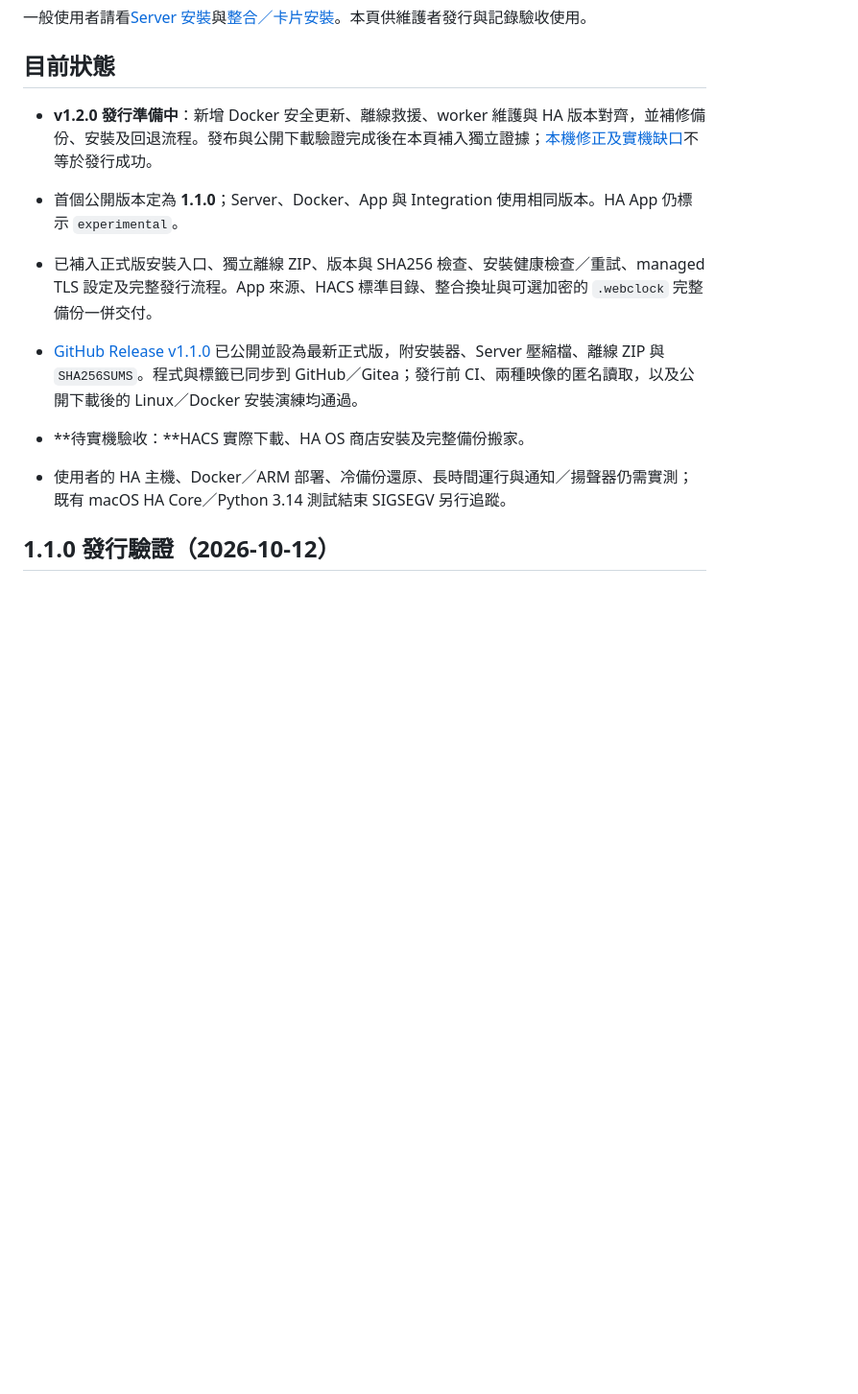
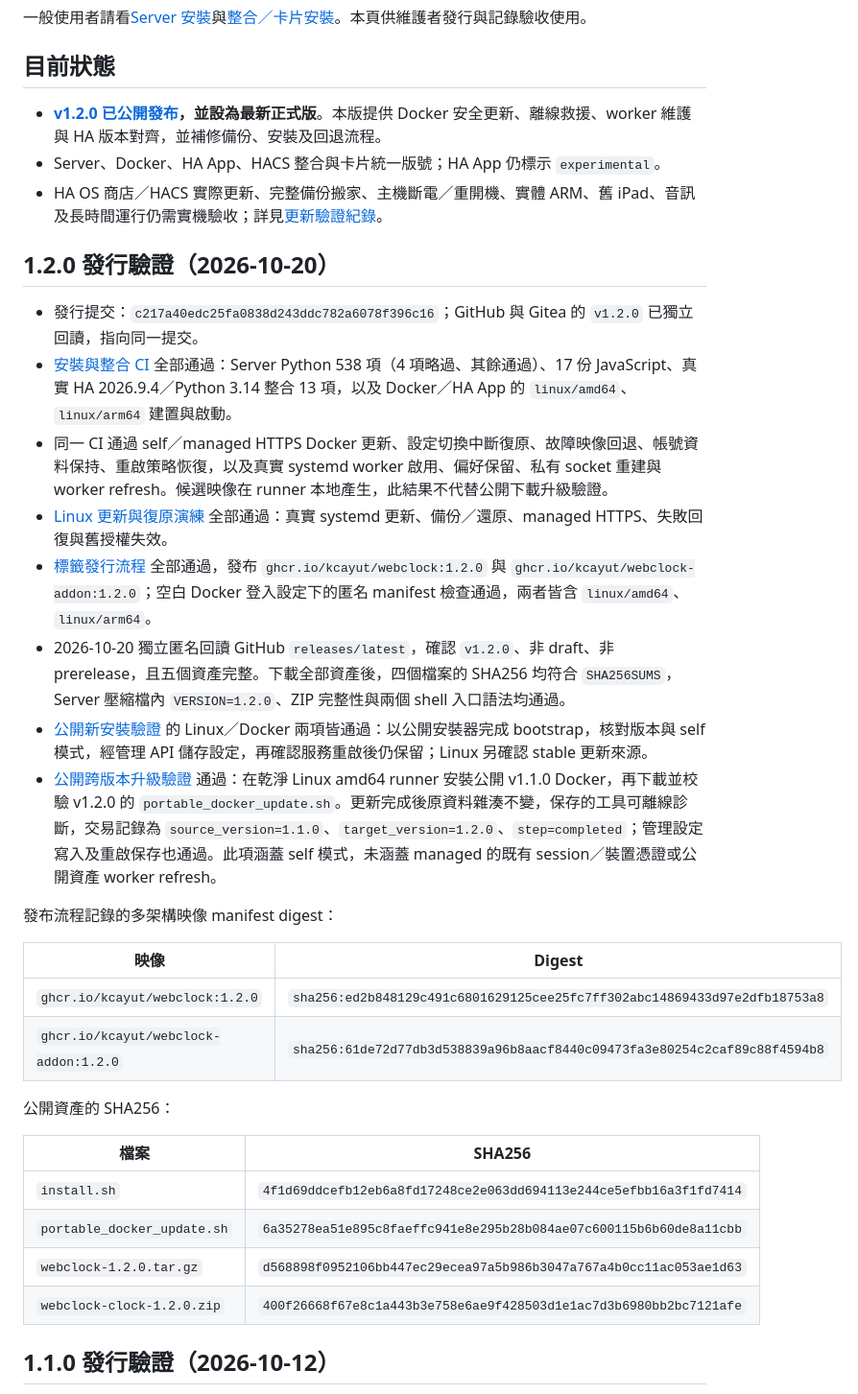
Before and after one commit to kcayut/webclock, a Markdown page: doc/ha-release.md, the part around the change. Shown at 96% size. GitHub-like rendering; blank space fills up the shorter version.

```diff
--- a/doc/ha-release.md
+++ b/doc/ha-release.md
@@ -4,13 +4,37 @@
 
 ## 目前狀態
 
-- **v1.2.0 發行準備中**：新增 Docker 安全更新、離線救援、worker 維護與 HA 版本對齊，並補修備份、安裝及回退流程。發布與公開下載驗證完成後在本頁補入獨立證據；[本機修正及實機缺口](acceptance/docker-ha-update-acceptance.md)不等於發行成功。
+- **[v1.2.0 已公開發布](https://github.com/kcayut/webclock/releases/tag/v1.2.0)，並設為最新正式版**。本版提供 Docker 安全更新、離線救援、worker 維護與 HA 版本對齊，並補修備份、安裝及回退流程。
+- Server、Docker、HA App、HACS 整合與卡片統一版號；HA App 仍標示 `experimental`。
+- HA OS 商店／HACS 實際更新、完整備份搬家、主機斷電／重開機、實體 ARM、舊 iPad、音訊及長時間運行仍需實機驗收；詳見[更新驗證紀錄](acceptance/docker-ha-update-acceptance.md)。
 
-- 首個公開版本定為 **1.1.0**；Server、Docker、App 與 Integration 使用相同版本。HA App 仍標示 `experimental`。
-- 已補入正式版安裝入口、獨立離線 ZIP、版本與 SHA256 檢查、安裝健康檢查／重試、managed TLS 設定及完整發行流程。App 來源、HACS 標準目錄、整合換址與可選加密的 `.webclock` 完整備份一併交付。
-- [GitHub Release v1.1.0](https://github.com/kcayut/webclock/releases/tag/v1.1.0) 已公開並設為最新正式版，附安裝器、Server 壓縮檔、離線 ZIP 與 `SHA256SUMS`。程式與標籤已同步到 GitHub／Gitea；發行前 CI、兩種映像的匿名讀取，以及公開下載後的 Linux／Docker 安裝演練均通過。
-- **待實機驗收：**HACS 實際下載、HA OS 商店安裝及完整備份搬家。
-- 使用者的 HA 主機、Docker／ARM 部署、冷備份還原、長時間運行與通知／揚聲器仍需實測；既有 macOS HA Core／Python 3.14 測試結束 SIGSEGV 另行追蹤。
+<a id="release-1-2-0"></a>
+## 1.2.0 發行驗證（2026-10-20）
+
+- 發行提交：`c217a40edc25fa0838d243ddc782a6078f396c16`；GitHub 與 Gitea 的 `v1.2.0` 已獨立回讀，指向同一提交。
+- [安裝與整合 CI](https://github.com/kcayut/webclock/actions/runs/39296056245) 全部通過：Server Python 538 項（4 項略過、其餘通過）、17 份 JavaScript、真實 HA 2026.9.4／Python 3.14 整合 13 項，以及 Docker／HA App 的 `linux/amd64`、`linux/arm64` 建置與啟動。
+- 同一 CI 通過 self／managed HTTPS Docker 更新、設定切換中斷復原、故障映像回退、帳號資料保持、重啟策略恢復，以及真實 systemd worker 啟用、偏好保留、私有 socket 重建與 worker refresh。候選映像在 runner 本地產生，此結果不代替公開下載升級驗證。
+- [Linux 更新與復原演練](https://github.com/kcayut/webclock/actions/runs/39296056247) 全部通過：真實 systemd 更新、備份／還原、managed HTTPS、失敗回復與舊授權失效。
+- [標籤發行流程](https://github.com/kcayut/webclock/actions/runs/39297375020) 全部通過，發布 `ghcr.io/kcayut/webclock:1.2.0` 與 `ghcr.io/kcayut/webclock-addon:1.2.0`；空白 Docker 登入設定下的匿名 manifest 檢查通過，兩者皆含 `linux/amd64`、`linux/arm64`。
+- 2026-10-20 獨立匿名回讀 GitHub `releases/latest`，確認 `v1.2.0`、非 draft、非 prerelease，且五個資產完整。下載全部資產後，四個檔案的 SHA256 均符合 `SHA256SUMS`，Server 壓縮檔內 `VERSION=1.2.0`、ZIP 完整性與兩個 shell 入口語法均通過。
+- [公開新安裝驗證](https://github.com/kcayut/webclock/actions/runs/39422650558) 的 Linux／Docker 兩項皆通過：以公開安裝器完成 bootstrap，核對版本與 self 模式，經管理 API 儲存設定，再確認服務重啟後仍保留；Linux 另確認 stable 更新來源。
+- [公開跨版本升級驗證](https://github.com/kcayut/webclock/actions/runs/39422693758) 通過：在乾淨 Linux amd64 runner 安裝公開 v1.1.0 Docker，再下載並校驗 v1.2.0 的 `portable_docker_update.sh`。更新完成後原資料雜湊不變，保存的工具可離線診斷，交易記錄為 `source_version=1.1.0`、`target_version=1.2.0`、`step=completed`；管理設定寫入及重啟保存也通過。此項涵蓋 self 模式，未涵蓋 managed 的既有 session／裝置憑證或公開資產 worker refresh。
+
+發布流程記錄的多架構映像 manifest digest：
+
+| 映像 | Digest |
+| --- | --- |
+| `ghcr.io/kcayut/webclock:1.2.0` | `sha256:ed2b848129c491c6801629125cee25fc7ff302abc14869433d97e2dfb18753a8` |
+| `ghcr.io/kcayut/webclock-addon:1.2.0` | `sha256:61de72d77db3d538839a96b8aacf8440c09473fa3e80254c2caf89c88f4594b8` |
+
+公開資產的 SHA256：
+
+| 檔案 | SHA256 |
+| --- | --- |
+| `install.sh` | `4f1d69ddcefb12eb6a8fd17248ce2e063dd694113e244ce5efbb16a3f1fd7414` |
+| `portable_docker_update.sh` | `6a35278ea51e895c8faeffc941e8e295b28b084ae07c600115b6b60de8a11cbb` |
+| `webclock-1.2.0.tar.gz` | `d568898f0952106bb447ec29ecea97a5b986b3047a767a4b0cc11ac053ae1d63` |
+| `webclock-clock-1.2.0.zip` | `400f26668f67e8c1a443b3e758e6ae9f428503d1e1ac7d3b6980bb2bc7121afe` |
 
 ## 1.1.0 發行驗證（2026-10-12）
 
```
Also changed, not shown: doc/acceptance/docker-ha-update-acceptance.md (+23 -13 lines).
